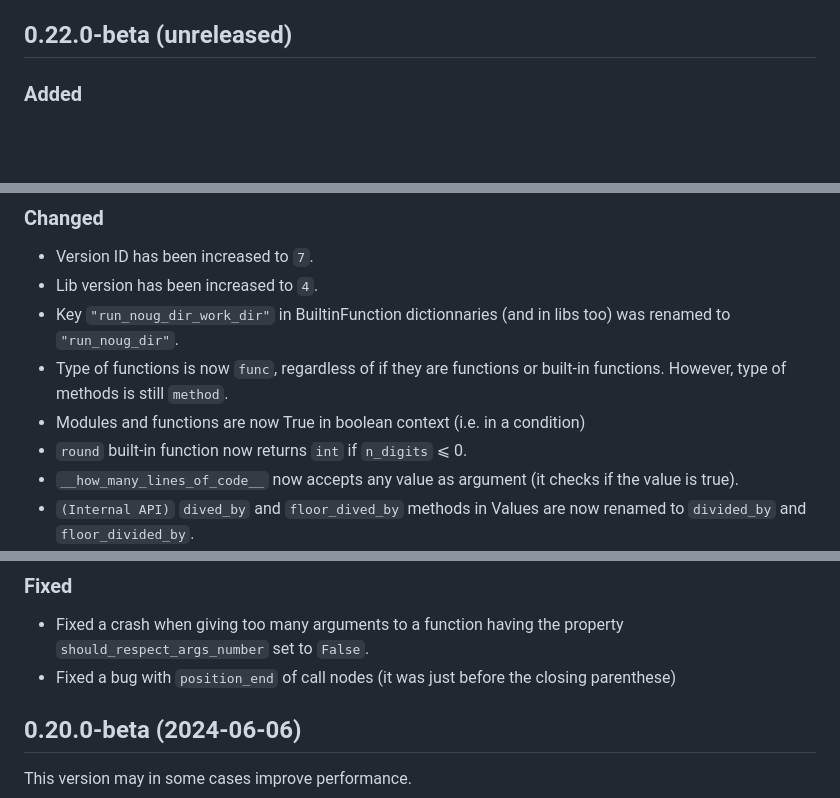
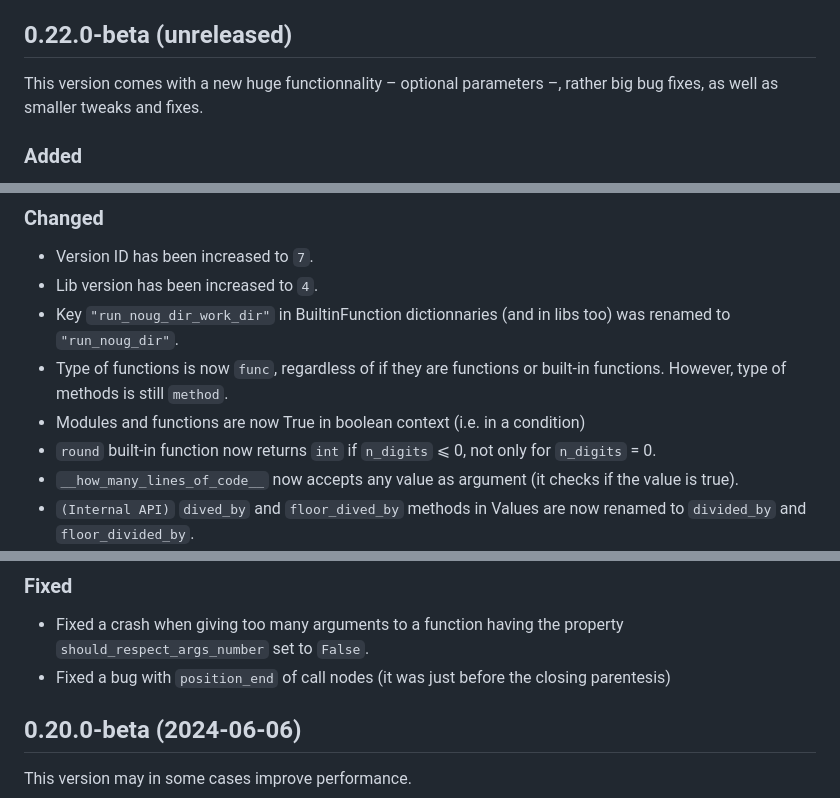
Before and after one commit to jd-develop/nougaro, a Markdown page: CHANGELOG.md, 3 parts joined by grey strips. Rendered like a GitHub page; blank space fills up the shorter version.

```diff
--- a/CHANGELOG.md
+++ b/CHANGELOG.md
@@ -7,6 +7,8 @@ This file is updated nearly every commit and copied to GH release changelog.
 Since 0.19.0-beta, we use [this changelog format](https://keepachangelog.com). It consists of 6 sections, titled `Added`, `Changed`, `Deprecated`, `Removed`, `Fixed`, `Security`. The Nougaro changelog has another section, `Calculator`, keeping track of the changes relative to the Nougaro Calculator under the same 6-sections format.
 
 ## 0.22.0-beta (unreleased)
+
+This version comes with a new huge functionnality – optional parameters –, rather big bug fixes, as well as smaller tweaks and fixes.
 
 ### Added
 * Added optional parameters to function definitions. Use `def identifier(mendatory1, mendatory2)(optional1=default_value, optional2=default_value)` to define optional parameters. When you call the function, you can omit the optional arguments. If you want to leave `optional1` to its default value but to change `optional2`, you can use `identifier(mendatory1, mendatory2, <default>, new_value)`.
@@ -18,7 +20,7 @@ Since 0.19.0-beta, we use [this changelog format](https://keepachangelog.com). I
 * Key `"run_noug_dir_work_dir"` in BuiltinFunction dictionnaries (and in libs too) was renamed to `"run_noug_dir"`.
 * Type of functions is now `func`, regardless of if they are functions or built-in functions. However, type of methods is still `method`.
 * Modules and functions are now True in boolean context (i.e. in a condition)
-* `round` built-in function now returns `int` if `n_digits` ⩽ 0.
+* `round` built-in function now returns `int` if `n_digits` ⩽ 0, not only for `n_digits` = 0.
 * `__how_many_lines_of_code__` now accepts any value as argument (it checks if the value is true).
 * `(Internal API)` `dived_by` and `floor_dived_by` methods in Values are now renamed to `divided_by` and `floor_divided_by`.
 * `(Build scripts)` (Windows) The Nougaro version is now automatically fetched.
@@ -51,7 +53,7 @@ This version is small but contains a rather big crash fix, as well as a deprecat
 
 ### Fixed
 * Fixed a crash when giving too many arguments to a function having the property `should_respect_args_number` set to `False`.
-* Fixed a bug with `position_end` of call nodes (it was just before the closing parenthese)
+* Fixed a bug with `position_end` of call nodes (it was just before the closing parentesis)
 
 ## 0.20.0-beta (2024-06-06)
 
```
